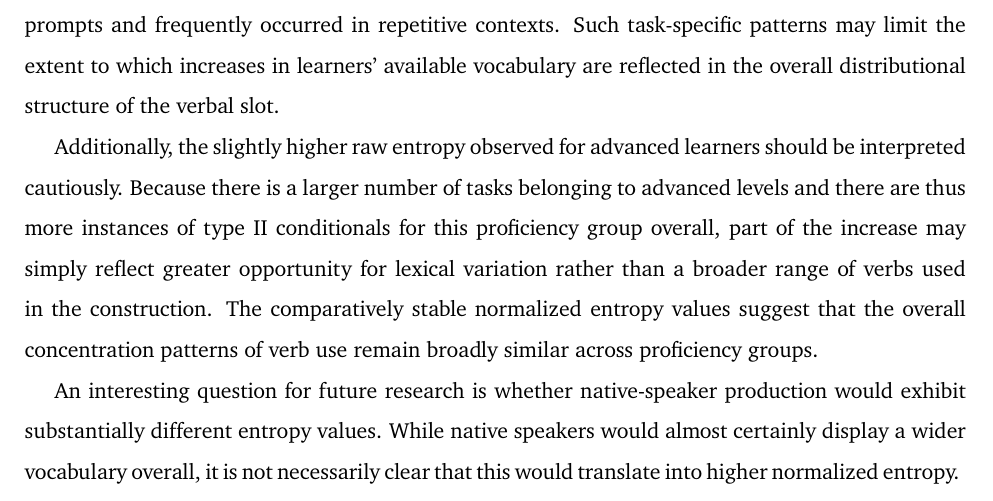
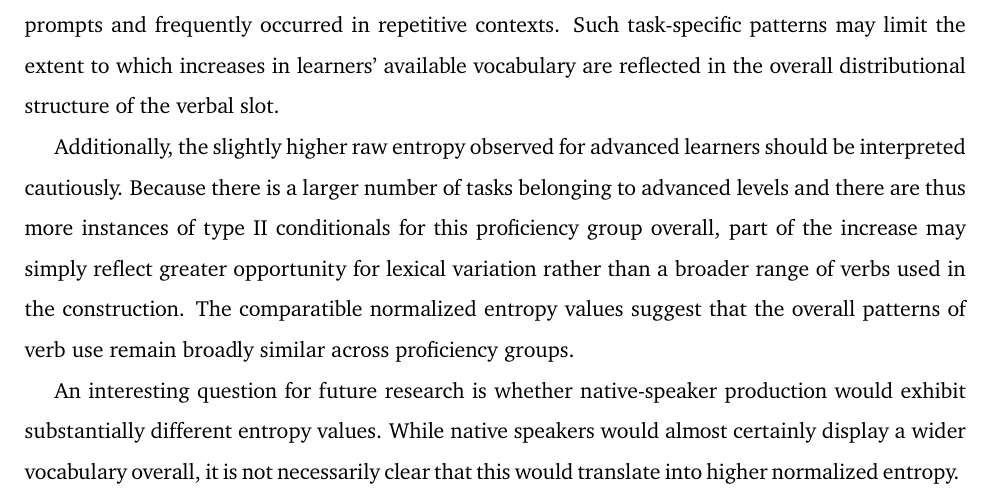
Before and after one commit to codes-witch/DCA-Conditionals-II-ESL, a LaTeX document (writeup/main.tex, which reads writeup/content/5-discussion.tex): part of page 8 of 11, cut so that both start at the same text. Compiled offline with pdfLaTeX.

Commit message:
minor rephrasing entropy discussion

```diff
--- a/writeup/content/5-discussion.tex
+++ b/writeup/content/5-discussion.tex
@@ -44,7 +44,7 @@ Such task-specific patterns may limit the extent to which increases in learners'
 
 Additionally, the slightly higher raw entropy observed for advanced learners should be interpreted cautiously.
 Because there is a larger number of tasks belonging to advanced levels and there are thus more instances of type II conditionals for this proficiency group overall, part of the increase may simply reflect greater opportunity for lexical variation rather than a broader range of verbs used in the construction.
-The comparatively stable normalized entropy values suggest that the overall concentration patterns of verb use remain broadly similar across proficiency groups.
+The comparatible normalized entropy values suggest that the overall patterns of verb use remain broadly similar across proficiency groups.
 
 An interesting question for future research is whether native-speaker production would exhibit substantially different entropy values.
 While native speakers would almost certainly display a wider vocabulary overall, it is not necessarily clear that this would translate into higher normalized entropy.
```
